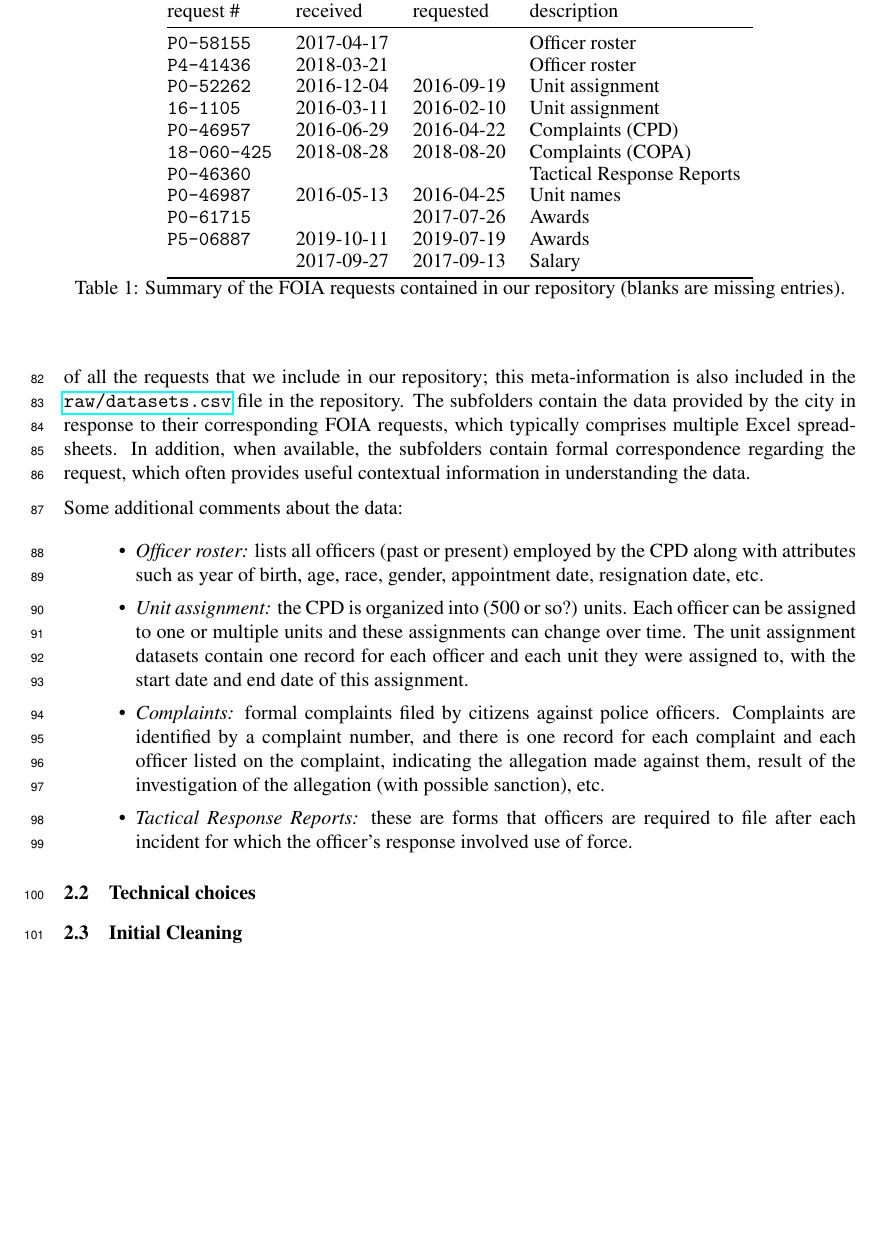
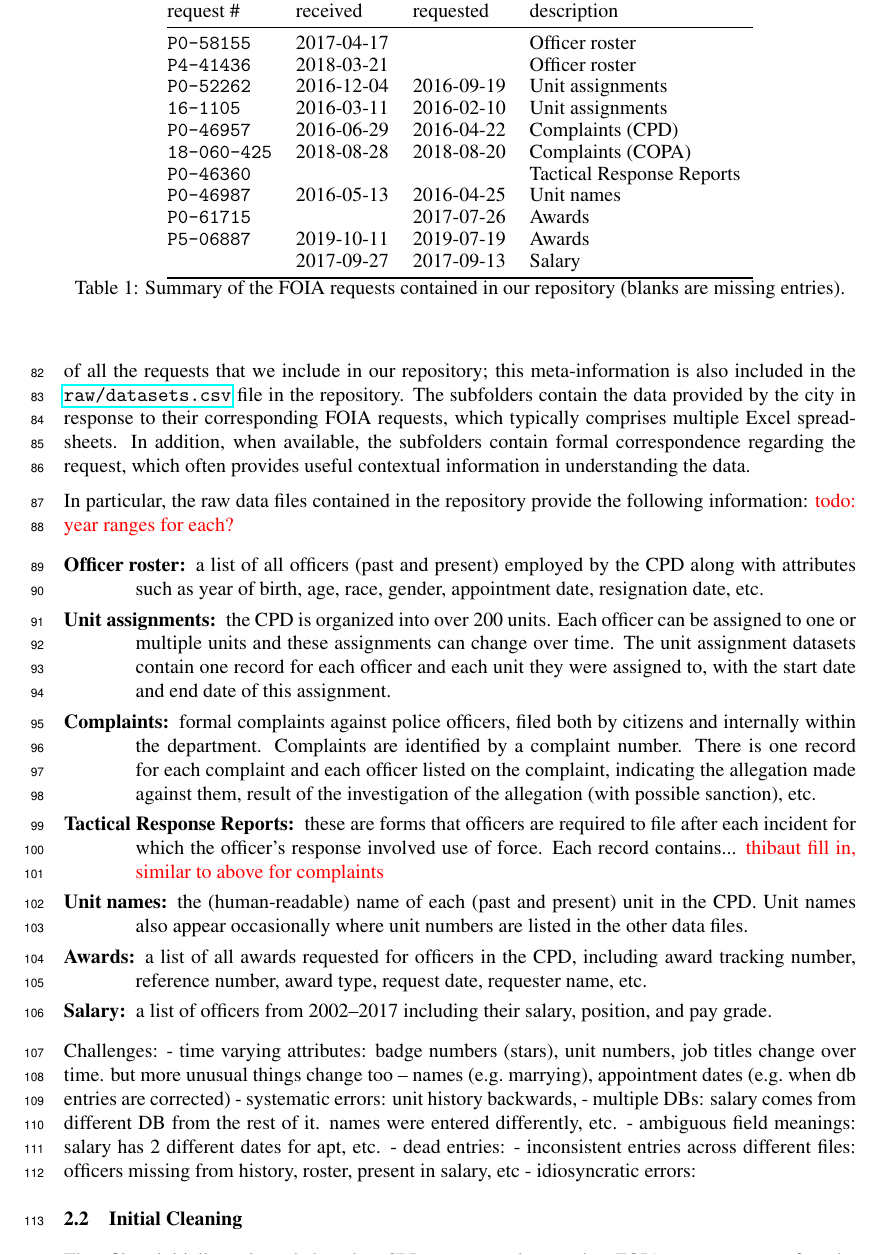
Before and after one commit to chicago-police-violence/data, a LaTeX paper (doc/main.tex, which reads doc/sections/data.tex): part of page 3 of 6, cut so that both start at the same text, the shorter picture padded with empty space. Compiled offline with pdfLaTeX.

Commit message:
more section 2.1 WIP

```diff
--- a/doc/sections/data.tex
+++ b/doc/sections/data.tex
@@ -30,8 +30,8 @@ These data form the basis of the cleaned and linked data set provided by the pre
 \midrule
 	\texttt{P0-58155}&2017-04-17& &Officer roster\\
 	\texttt{P4-41436}&2018-03-21& &Officer roster\\
-	\texttt{P0-52262}&2016-12-04&2016-09-19&Unit assignment\\
-	\texttt{16-1105}&2016-03-11&2016-02-10&Unit assignment\\
+	\texttt{P0-52262}&2016-12-04&2016-09-19&Unit assignments\\
+	\texttt{16-1105}&2016-03-11&2016-02-10&Unit assignments\\
 	\texttt{P0-46957}&2016-06-29&2016-04-22&Complaints (CPD)\\
 	\texttt{18-060-425}&2018-08-28&2018-08-20&Complaints (COPA)\\
 	\texttt{P0-46360}& & &Tactical Response Reports\\
@@ -54,31 +54,45 @@ our repository; this meta-information is also included in the \url{raw/datasets.
 file in the repository. The subfolders contain the data provided by the city
 in response to their corresponding FOIA requests, which typically comprises multiple
 Excel spreadsheets. In addition, when available, the subfolders contain formal correspondence
-regarding the request, which
-often provides useful contextual information in understanding the data.
+regarding the request, which often provides useful contextual information in understanding the data.
 
-Some additional comments about the data:
-\begin{itemize}
-	\item \emph{Officer roster:} lists all officers (past or present) employed
+In particular, the raw data files contained in the repository
+provide the following information: {\color{red} todo: year ranges for each?}
+\begin{description}
+	\item[Officer roster:] a list of all officers (past and present) employed
 		by the CPD along with attributes such as year of birth, age, race,
 		gender, appointment date, resignation date, etc.
-	\item \emph{Unit assignment:} the CPD is organized into (500 or so?) units.
+	\item[Unit assignments:] the CPD is organized into over 200 units.
 		Each officer can be assigned to one or multiple units and these
 		assignments can change over time. The unit assignment datasets contain
 		one record for each officer and each unit they were assigned to, with
 		the start date and end date of this assignment.
-	\item \emph{Complaints:} formal complaints filed by citizens against police
-		officers. Complaints are identified by a complaint number, and there is
-		one record for each complaint and each officer listed on the complaint,
+	\item[Complaints:] formal complaints against police officers, filed both by citizens
+                and internally within the department. Complaints are identified by a complaint number.
+                There is one record for each complaint and each officer listed on the complaint,
 		indicating the allegation made against them, result of the
 		investigation of the allegation (with possible sanction), etc.
-	\item \emph{Tactical Response Reports:} these are forms that officers are
+	\item[Tactical Response Reports:] these are forms that officers are
 		required to file after each incident for which the officer's response
-		involved use of force.
-\end{itemize}
+		involved use of force. Each record contains... {\color{red} thibaut fill in, similar to above for complaints}
+        \item[Unit names:] the (human-readable) name of each (past and present) unit in the CPD.
+                Unit names also appear occasionally where unit numbers are listed in the other data files.
+        \item[Awards:] a list of all awards requested for officers in the CPD, including
+                award tracking number, reference number, award type, request date, requester name,
+                etc.
+        \item[Salary:] a list of officers from 2002--2017 including their salary, position, and pay grade.
+\end{description}
 
+Challenges:
+- time varying attributes: badge numbers (stars), unit numbers, job titles change over time. but
+more unusual things change too -- names (e.g.~marrying), appointment dates (e.g.~when db entries are corrected)
+- systematic errors: unit history backwards,
+- multiple DBs: salary comes from different DB from the rest of it. names were entered differently, etc.
+- ambiguous field meanings: salary has 2 different dates for apt, etc.
+- dead entries:
+- inconsistent entries across different files: officers missing from history, roster, present in salary, etc
+- idiosyncratic errors:
 
-\subsection{Technical choices}
 
 \subsection{Initial Cleaning}
 
```
